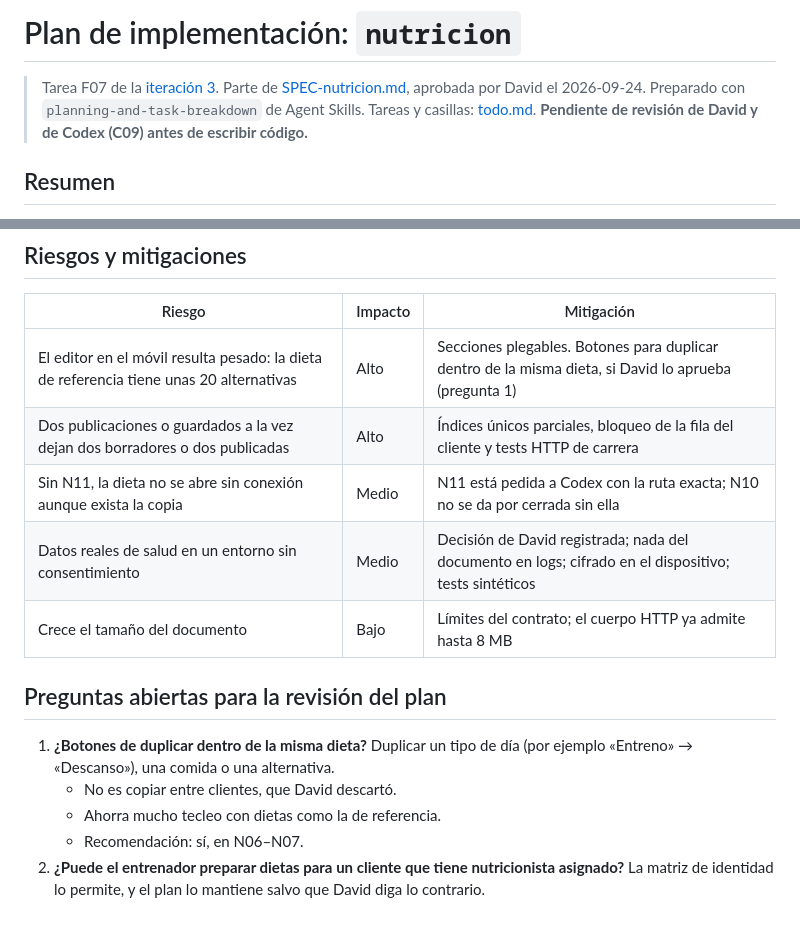
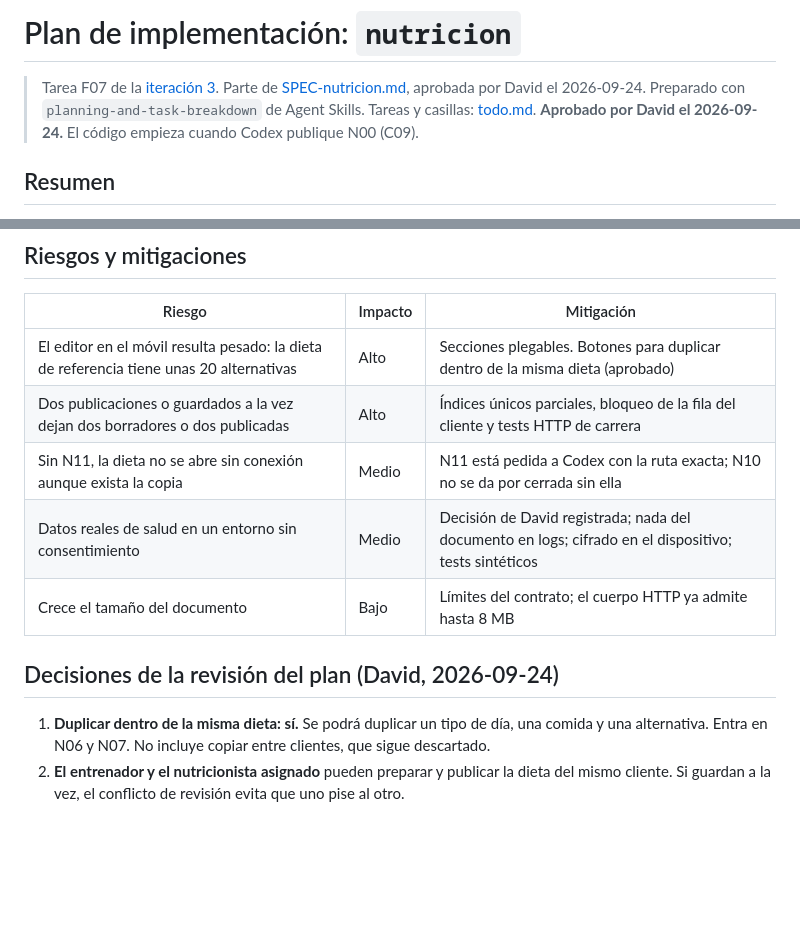
Before and after one commit to davidggarciiia/APPALPHAYOMEGA, a Markdown page: tasks/nutricion/plan.md, 2 parts joined by grey strips. Drawn GitHub-style; blank space fills up the shorter version.

```diff
--- a/tasks/nutricion/plan.md
+++ b/tasks/nutricion/plan.md
@@ -3,8 +3,8 @@
 > Tarea F07 de la [iteración 3](../iteracion-3/plan-fable.md). Parte de
 > [SPEC-nutricion.md](../../SPEC-nutricion.md), aprobada por David el 2026-09-24.
 > Preparado con `planning-and-task-breakdown` de Agent Skills.
-> Tareas y casillas: [todo.md](todo.md). **Pendiente de revisión de David y de
-> Codex (C09) antes de escribir código.**
+> Tareas y casillas: [todo.md](todo.md). **Aprobado por David el 2026-09-24.** El código
+> empieza cuando Codex publique N00 (C09).
 
 ## Resumen
 
@@ -285,19 +285,17 @@ N00 contrato + Prisma + migración + esqueleto (Codex, C09)
 
 | Riesgo                                                                                  | Impacto | Mitigación                                                                                            |
 | --------------------------------------------------------------------------------------- | ------- | ----------------------------------------------------------------------------------------------------- |
-| El editor en el móvil resulta pesado: la dieta de referencia tiene unas 20 alternativas | Alto    | Secciones plegables. Botones para duplicar dentro de la misma dieta, si David lo aprueba (pregunta 1) |
+| El editor en el móvil resulta pesado: la dieta de referencia tiene unas 20 alternativas | Alto    | Secciones plegables. Botones para duplicar dentro de la misma dieta (aprobado)                        |
 | Dos publicaciones o guardados a la vez dejan dos borradores o dos publicadas            | Alto    | Índices únicos parciales, bloqueo de la fila del cliente y tests HTTP de carrera                      |
 | Sin N11, la dieta no se abre sin conexión aunque exista la copia                        | Medio   | N11 está pedida a Codex con la ruta exacta; N10 no se da por cerrada sin ella                         |
 | Datos reales de salud en un entorno sin consentimiento                                  | Medio   | Decisión de David registrada; nada del documento en logs; cifrado en el dispositivo; tests sintéticos |
 | Crece el tamaño del documento                                                           | Bajo    | Límites del contrato; el cuerpo HTTP ya admite hasta 8 MB                                             |
 
-## Preguntas abiertas para la revisión del plan
+## Decisiones de la revisión del plan (David, 2026-09-24)
 
-1. **¿Botones de duplicar dentro de la misma dieta?** Duplicar un tipo de día
-   (por ejemplo «Entreno» → «Descanso»), una comida o una alternativa.
-   - No es copiar entre clientes, que David descartó.
-   - Ahorra mucho tecleo con dietas como la de referencia.
-   - Recomendación: sí, en N06–N07.
-2. **¿Puede el entrenador preparar dietas para un cliente que tiene
-   nutricionista asignado?** La matriz de identidad lo permite, y el plan lo
-   mantiene salvo que David diga lo contrario.
+1. **Duplicar dentro de la misma dieta: sí.** Se podrá duplicar un tipo de día,
+   una comida y una alternativa. Entra en N06 y N07. No incluye copiar entre
+   clientes, que sigue descartado.
+2. **El entrenador y el nutricionista asignado** pueden preparar y publicar la
+   dieta del mismo cliente. Si guardan a la vez, el conflicto de revisión evita
+   que uno pise al otro.
```
Also changed, not shown: tasks/iteracion-3/entrega-fable.md (+7 -5 lines), tasks/nutricion/todo.md (+2 -1 lines).
